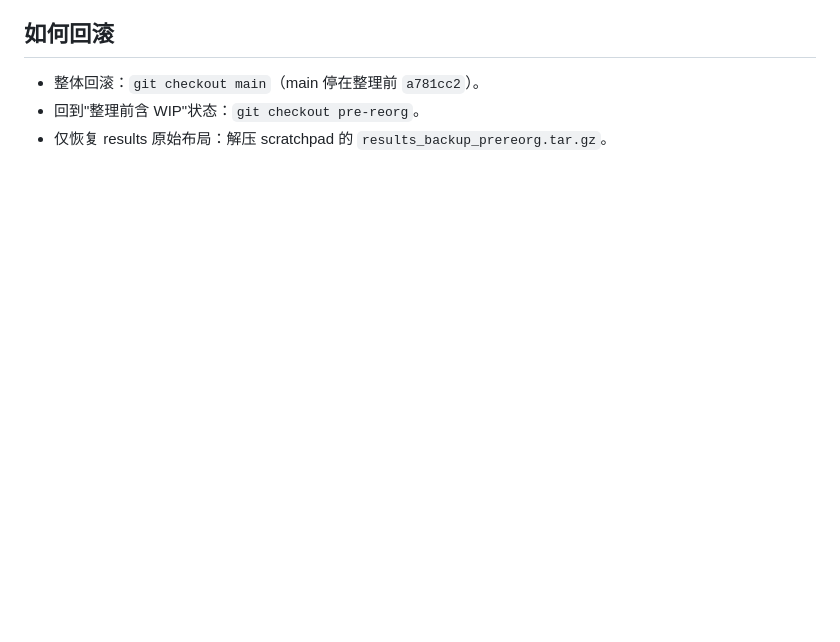
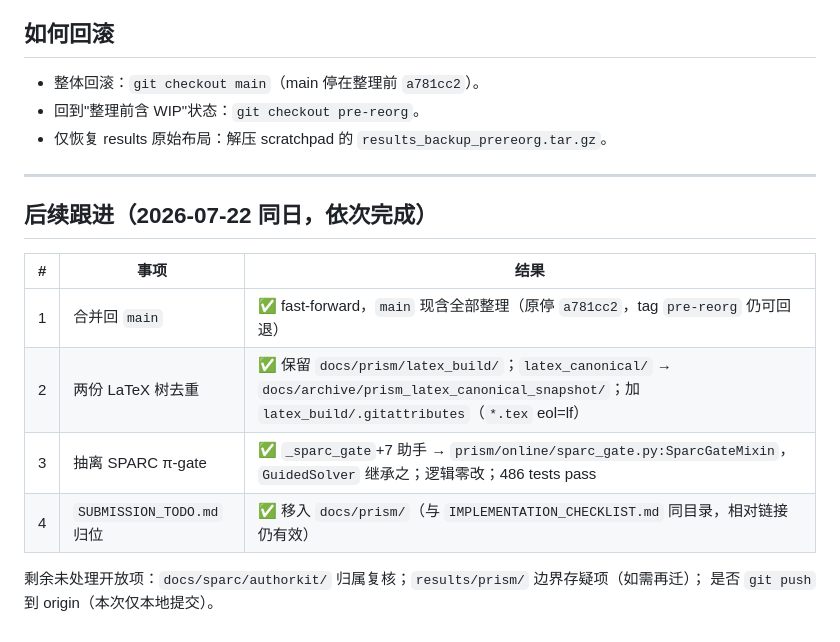
Before and after one commit to YishuaiGeng/PRISM, a Markdown page: REORG_REPORT.md, the part around the change. Rendered like a GitHub page; blank space fills up the shorter version.

Commit message:
chore: move SUBMISSION_TODO.md into docs/prism/; log follow-up items 1-4
Co-Authored-By: Claude Opus 4.8 (1M context) <noreply@anthropic.com>

```diff
--- a/REORG_REPORT.md
+++ b/REORG_REPORT.md
@@ -50,3 +50,17 @@
 - 整体回滚：`git checkout main`（main 停在整理前 `a781cc2`）。
 - 回到"整理前含 WIP"状态：`git checkout pre-reorg`。
 - 仅恢复 results 原始布局：解压 scratchpad 的 `results_backup_prereorg.tar.gz`。
+
+---
+
+## 后续跟进（2026-07-22 同日，依次完成）
+
+| # | 事项 | 结果 |
+|---|---|---|
+| 1 | 合并回 `main` | ✅ fast-forward，`main` 现含全部整理（原停 `a781cc2`，tag `pre-reorg` 仍可回退） |
+| 2 | 两份 LaTeX 树去重 | ✅ 保留 `docs/prism/latex_build/`；`latex_canonical/` → `docs/archive/prism_latex_canonical_snapshot/`；加 `latex_build/.gitattributes`（`*.tex` eol=lf） |
+| 3 | 抽离 SPARC π-gate | ✅ `_sparc_gate`+7 助手 → `prism/online/sparc_gate.py:SparcGateMixin`，`GuidedSolver` 继承之；逻辑零改；486 tests pass |
+| 4 | `SUBMISSION_TODO.md` 归位 | ✅ 移入 `docs/prism/`（与 `IMPLEMENTATION_CHECKLIST.md` 同目录，相对链接仍有效） |
+
+剩余未处理开放项：`docs/sparc/authorkit/` 归属复核；`results/prism/` 边界存疑项（如需再迁）；
+是否 `git push` 到 origin（本次仅本地提交）。
```
Also changed, not shown: docs/prism/SUBMISSION_TODO.md (renamed from SUBMISSION_TODO.md).
